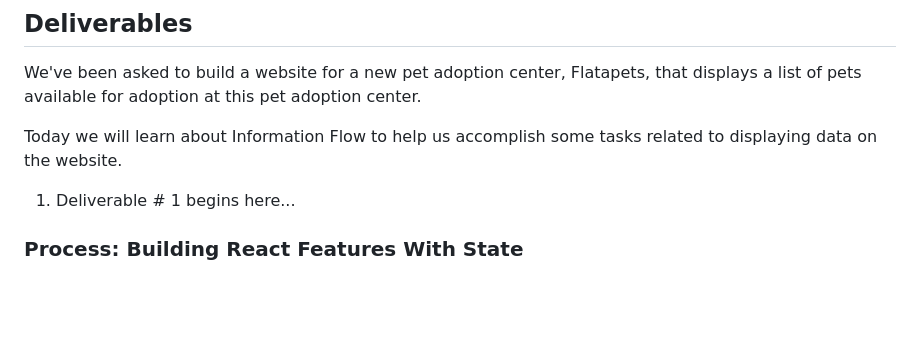
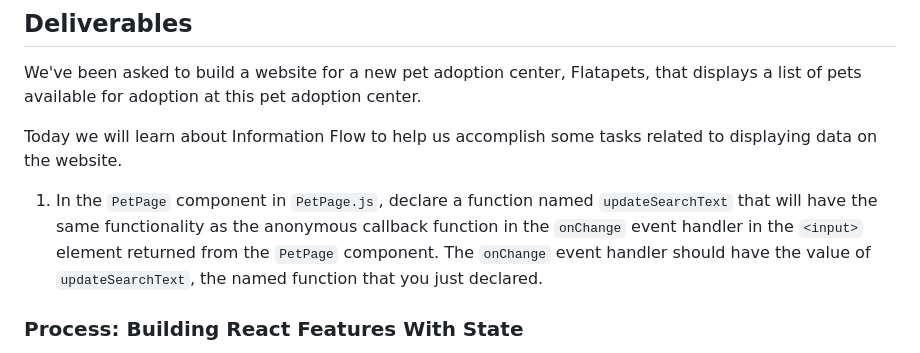
Before and after one commit to RikkuX491/EAST-SE-012924-Phase-2, a Markdown page: README.md, the part around the change. GitHub-like rendering; blank space fills up the shorter version.

Commit message:
Added Deliverable # 1

```diff
--- a/README.md
+++ b/README.md
@@ -16,7 +16,7 @@ We've been asked to build a website for a new pet adoption center, Flatapets, th
 
 Today we will learn about Information Flow to help us accomplish some tasks related to displaying data on the website.
 
-1. Deliverable # 1 begins here...
+1. In the `PetPage` component in `PetPage.js`, declare a function named `updateSearchText` that will have the same functionality as the anonymous callback function in the `onChange` event handler in the `<input>` element returned from the `PetPage` component. The `onChange` event handler should have the value of `updateSearchText`, the named function that you just declared.
 
 ### Process: Building React Features With State
 
```
